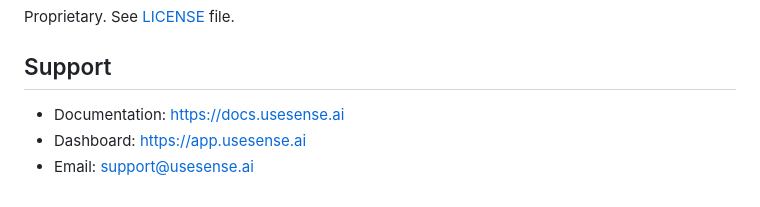
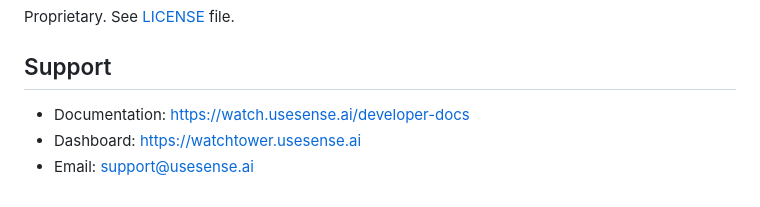
Before and after one commit to qudusadeyemi/react-native-usesense, a Markdown page: README.md, the part around the change. Rendered like a GitHub page.

```diff
--- a/README.md
+++ b/README.md
@@ -524,6 +524,6 @@ Proprietary. See [LICENSE](./LICENSE) file.
 
 ## Support
 
-- Documentation: [https://docs.usesense.ai](https://docs.usesense.ai)
-- Dashboard: [https://app.usesense.ai](https://app.usesense.ai)
+- Documentation: [https://watch.usesense.ai/developer-docs](https://watchtower.usesense.ai/developer-docs)
+- Dashboard: [https://watchtower.usesense.ai](https://watchtower.usesense.ai)
 - Email: [support@usesense.ai](mailto:support@usesense.ai)
```
